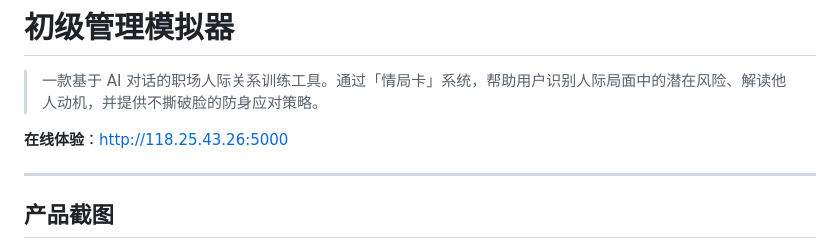
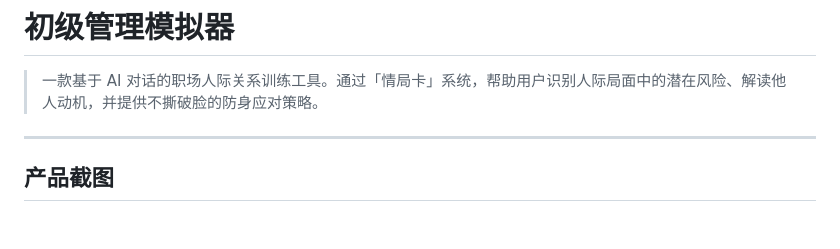
Before and after one commit to RuiXue0811/-ai_portfolio, a Markdown page: mgmt-simulator/README.md, the part around the change. GitHub-like rendering; blank space fills up the shorter version.

```diff
--- a/mgmt-simulator/README.md
+++ b/mgmt-simulator/README.md
@@ -2,7 +2,7 @@
 
 > 一款基于 AI 对话的职场人际关系训练工具。通过「情局卡」系统，帮助用户识别人际局面中的潜在风险、解读他人动机，并提供不撕破脸的防身应对策略。
 
-**在线体验**：[http://118.25.43.26:5000](http://118.25.43.26:5000)
+
 
 ---
 
```
